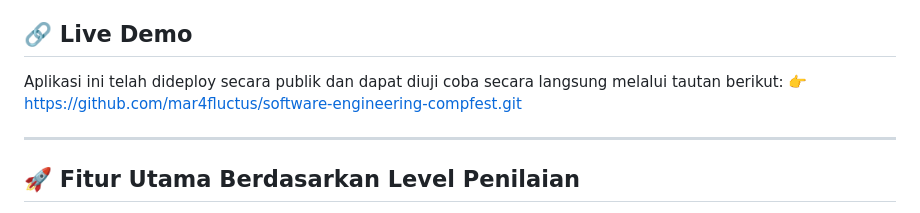
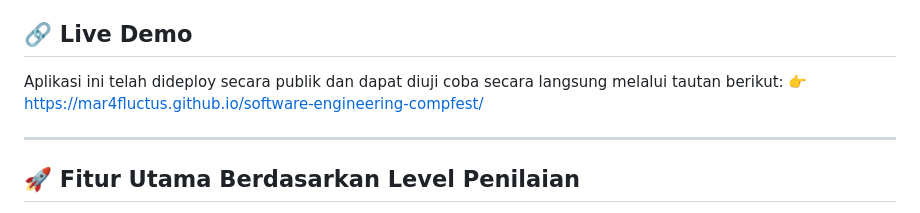
Before and after one commit to mar4fluctus/software-engineering-compfest, a Markdown page: README.md, the part around the change. GitHub-like rendering.

Commit message:
README
Updated live demo link to point to the GitHub Pages site.

```diff
--- a/README.md
+++ b/README.md
@@ -5,7 +5,7 @@ SEAPEDIA adalah sebuah platform simulasi e-commerce multi-role terintegrasi yang
 
 ## 🔗 Live Demo
 Aplikasi ini telah dideploy secara publik dan dapat diuji coba secara langsung melalui tautan berikut:
-👉 https://github.com/mar4fluctus/software-engineering-compfest.git
+👉 https://mar4fluctus.github.io/software-engineering-compfest/
 
 ---
 
```
